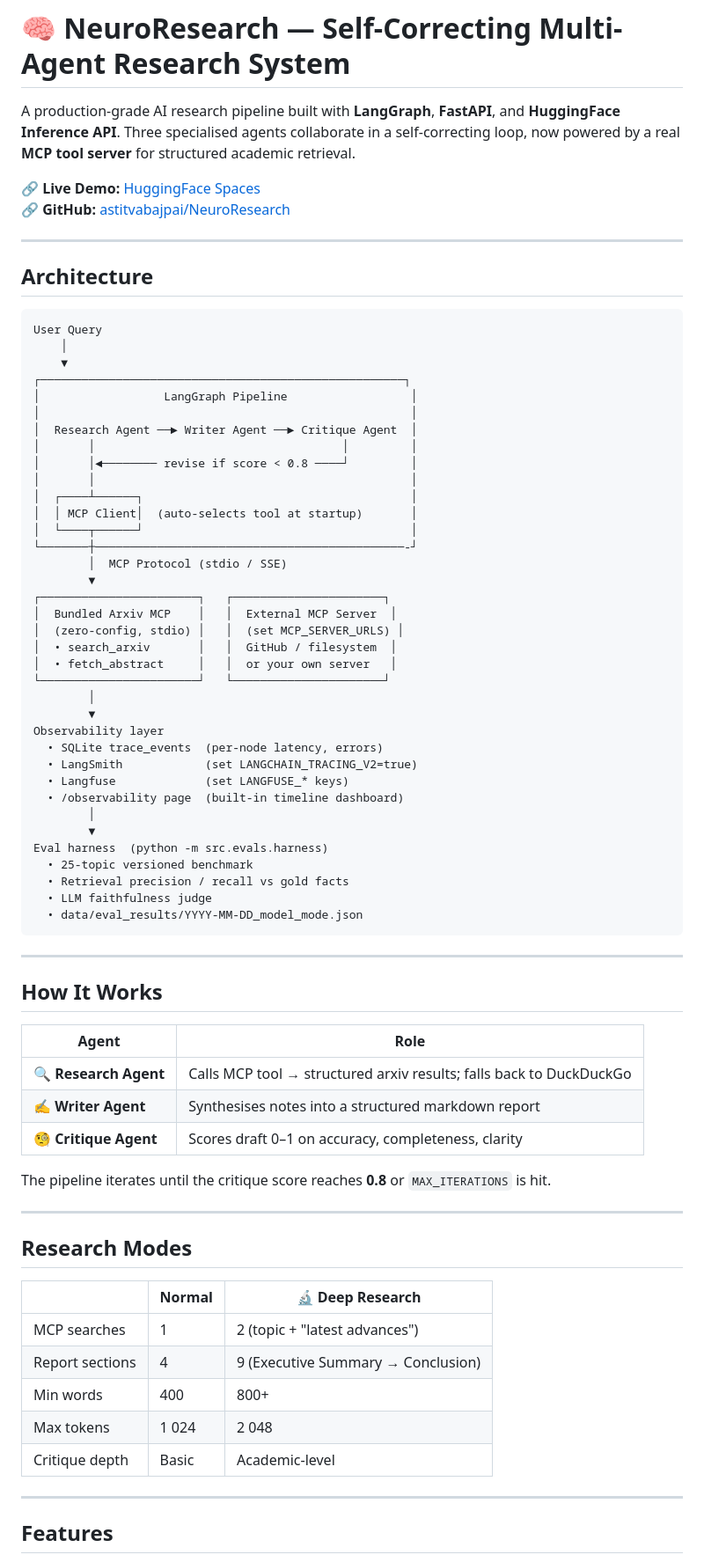
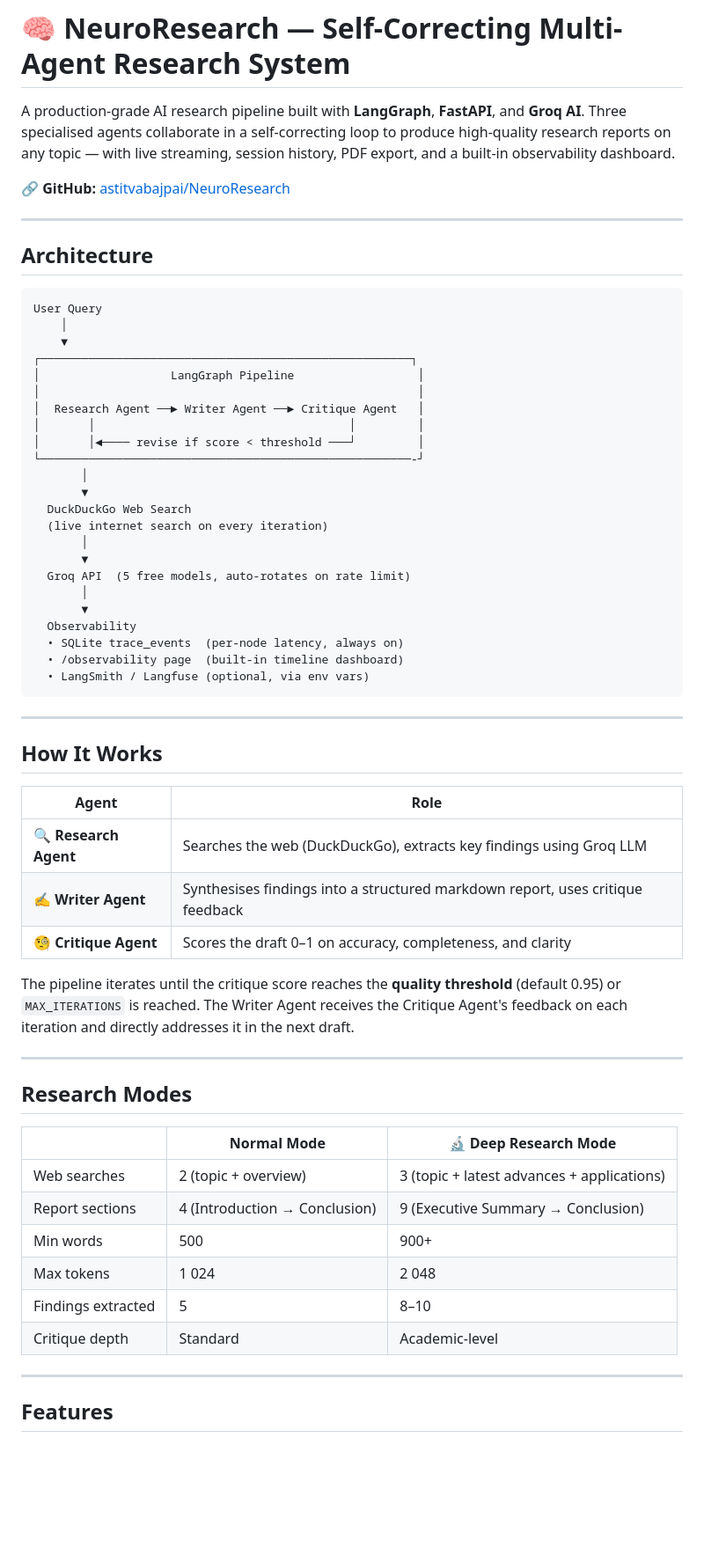
Before and after one commit to astitvabajpai/NeuroResearch, a Markdown page: README.md, the part around one of its changes. Shown at 88% size. GitHub-like rendering; blank space fills up the shorter version.

````diff
--- a/README.md
+++ b/README.md
@@ -1,8 +1,10 @@
 # 🧠 NeuroResearch — Self-Correcting Multi-Agent Research System
 
-A production-grade AI research pipeline built with **LangGraph**, **FastAPI**, and **HuggingFace Inference API**. Three specialised agents collaborate in a self-correcting loop, now powered by a real **MCP tool server** for structured academic retrieval.
+A production-grade AI research pipeline built with **LangGraph**, **FastAPI**, and **Groq AI**.
+Three specialised agents collaborate in a self-correcting loop to produce high-quality research
+reports on any topic — with live streaming, session history, PDF export, and a built-in
+observability dashboard.
 
-🔗 **Live Demo:** [HuggingFace Spaces](https://johncenaqweewewwe-neuroresearch.hf.space)
 🔗 **GitHub:** [astitvabajpai/NeuroResearch](https://github.com/astitvabajpai/NeuroResearch)
 
 ---
@@ -13,39 +15,26 @@ A production-grade AI research pipeline built with **LangGraph**, **FastAPI**, a
 User Query
     │
     ▼
-┌─────────────────────────────────────────────────────┐
-│                  LangGraph Pipeline                  │
-│                                                      │
-│  Research Agent ──► Writer Agent ──► Critique Agent  │
-│       │                                    │         │
-│       │◄──────── revise if score < 0.8 ────┘         │
-│       │                                              │
-│  ┌────┴──────┐                                       │
-│  │ MCP Client│  (auto-selects tool at startup)       │
-│  └────┬──────┘                                       │
-└───────┼─────────────────────────────────────────────-┘
-        │  MCP Protocol (stdio / SSE)
-        ▼
-┌───────────────────────┐   ┌──────────────────────┐
-│  Bundled Arxiv MCP    │   │  External MCP Server  │
-│  (zero-config, stdio) │   │  (set MCP_SERVER_URLS) │
-│  • search_arxiv       │   │  GitHub / filesystem  │
-│  • fetch_abstract     │   │  or your own server   │
-└───────────────────────┘   └──────────────────────┘
-        │
-        ▼
-Observability layer
-  • SQLite trace_events  (per-node latency, errors)
-  • LangSmith            (set LANGCHAIN_TRACING_V2=true)
-  • Langfuse             (set LANGFUSE_* keys)
+┌──────────────────────────────────────────────────────┐
+│                   LangGraph Pipeline                  │
+│                                                       │
+│  Research Agent ──► Writer Agent ──► Critique Agent   │
+│       │                                     │         │
+│       │◄──── revise if score < threshold ───┘         │
+└──────────────────────────────────────────────────────-┘
+       │
+       ▼
+  DuckDuckGo Web Search
+  (live internet search on every iteration)
+       │
+       ▼
+  Groq API  (5 free models, auto-rotates on rate limit)
+       │
+       ▼
+  Observability
+  • SQLite trace_events  (per-node latency, always on)
   • /observability page  (built-in timeline dashboard)
-        │
-        ▼
-Eval harness  (python -m src.evals.harness)
-  • 25-topic versioned benchmark
-  • Retrieval precision / recall vs gold facts
-  • LLM faithfulness judge
-  • data/eval_results/YYYY-MM-DD_model_mode.json
+  • LangSmith / Langfuse (optional, via env vars)
 ```
 
 ---
@@ -54,23 +43,26 @@ Eval harness  (python -m src.evals.harness)
 
 | Agent | Role |
 |---|---|
-| 🔍 **Research Agent** | Calls MCP tool → structured arxiv results; falls back to DuckDuckGo |
-| ✍️ **Writer Agent** | Synthesises notes into a structured markdown report |
-| 🧐 **Critique Agent** | Scores draft 0–1 on accuracy, completeness, clarity |
+| 🔍 **Research Agent** | Searches the web (DuckDuckGo), extracts key findings using Groq LLM |
+| ✍️ **Writer Agent** | Synthesises findings into a structured markdown report, uses critique feedback |
+| 🧐 **Critique Agent** | Scores the draft 0–1 on accuracy, completeness, and clarity |
 
-The pipeline iterates until the critique score reaches **0.8** or `MAX_ITERATIONS` is hit.
+The pipeline iterates until the critique score reaches the **quality threshold** (default 0.95)
+or `MAX_ITERATIONS` is reached. The Writer Agent receives the Critique Agent's feedback on each
+iteration and directly addresses it in the next draft.
 
 ---
 
 ## Research Modes
 
-| | Normal | 🔬 Deep Research |
+| | Normal Mode | 🔬 Deep Research Mode |
 |---|---|---|
-| MCP searches | 1 | 2 (topic + "latest advances") |
-| Report sections | 4 | 9 (Executive Summary → Conclusion) |
-| Min words | 400 | 800+ |
+| Web searches | 2 (topic + overview) | 3 (topic + latest advances + applications) |
+| Report sections | 4 (Introduction → Conclusion) | 9 (Executive Summary → Conclusion) |
+| Min words | 500 | 900+ |
 | Max tokens | 1 024 | 2 048 |
-| Critique depth | Basic | Academic-level |
+| Findings extracted | 5 | 8–10 |
+| Critique depth | Standard | Academic-level |
 
 ---
 
````
Also changed, not shown: other parts of README.md (+146 -194 lines).
